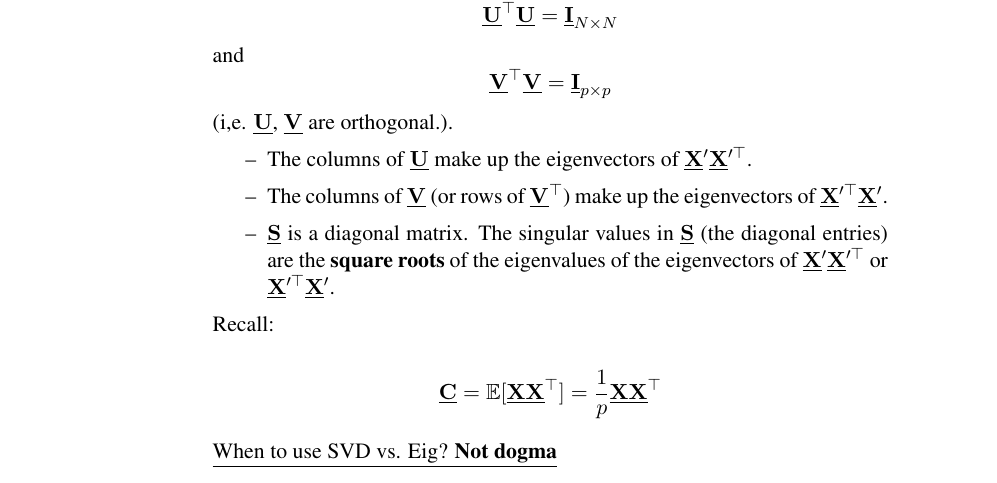
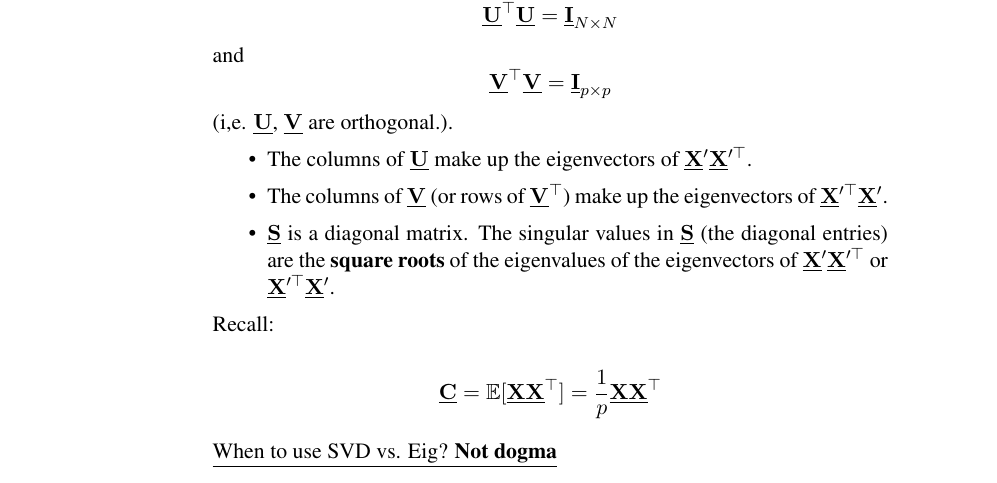
Before and after one commit to kashefy/mi2notes, a LaTeX document (notes/01_pca/tutorial.notes.tex, which reads latex/minotes.cls, notes/01_pca/1_pca.tex): part of page 6 of 6, cut so that both start at the same text. Compiled offline with pdfLaTeX.

Commit message:
stop using labelitemi

```diff
--- a/latex/minotes.cls
+++ b/latex/minotes.cls
@@ -10,7 +10,7 @@
 \RequirePackage[T1]{fontenc}
 \usepackage{hyperref}
 \usepackage[overlay,absolute]{textpos}
-\RequirePackage{enumerate}
+\usepackage{enumerate}
 \RequirePackage{graphics,graphicx}
 \usepackage{paracol}
 \usepackage{algorithm2e}
--- a/notes/01_pca/1_pca.tex
+++ b/notes/01_pca/1_pca.tex
@@ -158,7 +158,6 @@ $$
 \vec V^\top \vec V = \vec I_{p \times p}
 $$ (i,e. $\vec U$, $\vec V$ are orthogonal.).
 \begin{itemize}
-\renewcommand\labelitemi{--}
 \item The columns of $\vec U$ make up the eigenvectors of $\vec X'\vec X'^\top$.
 \item The columns of $\vec V$ (or rows of $\vec V^\top$) make up the eigenvectors of $\vec X'^\top\vec X'$.
 \item $\vec S$ is a diagonal matrix. The singular values in $\vec S$ (the diagonal entries) are the \textbf{square roots} of the  eigenvalues of the eigenvectors of $\vec X'\vec X'^\top$ or $\vec X'^\top\vec X'$.
```
Also changed, not shown: latex/headerMIslides.tex (+0 -2 lines).
